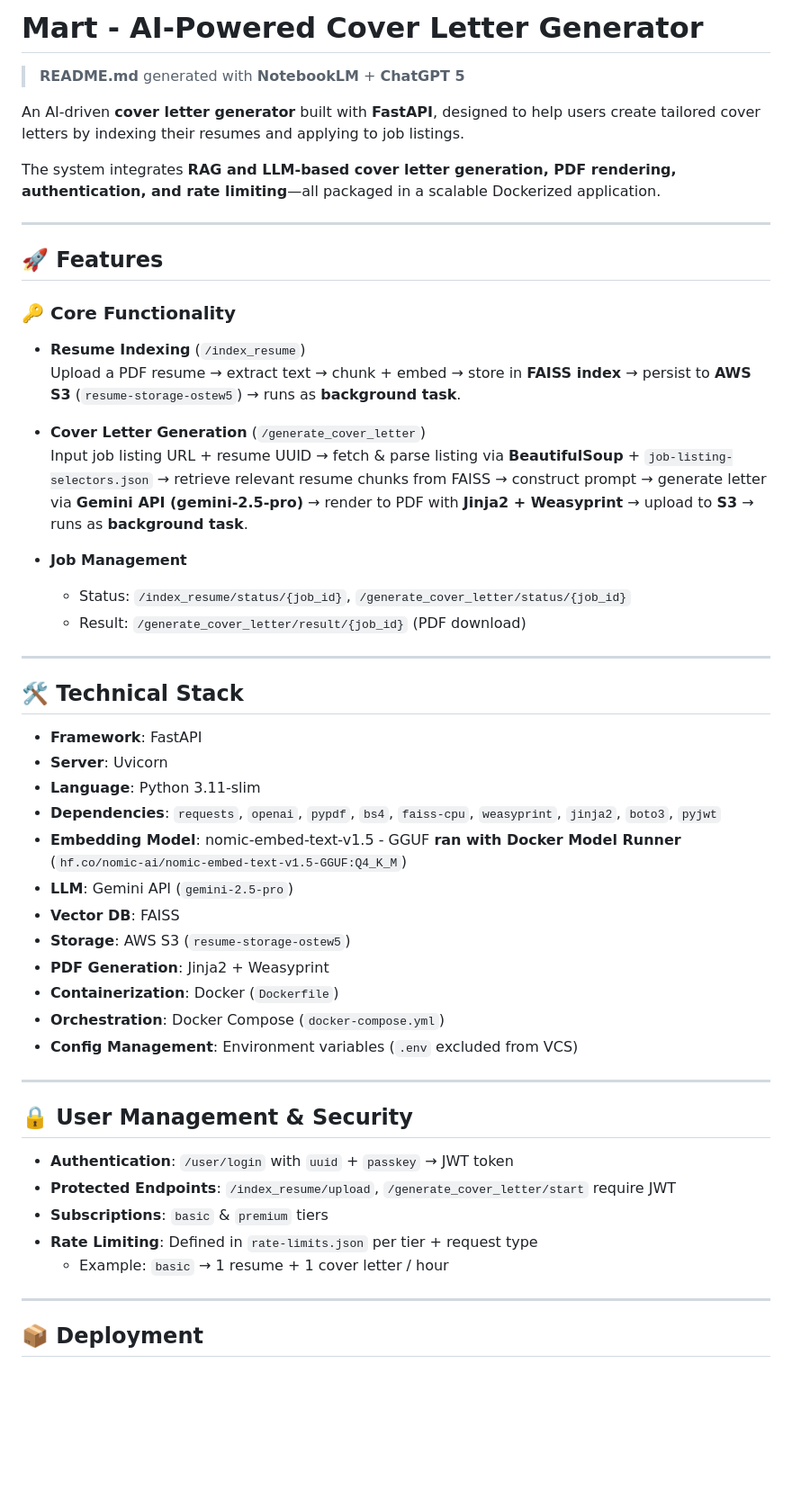
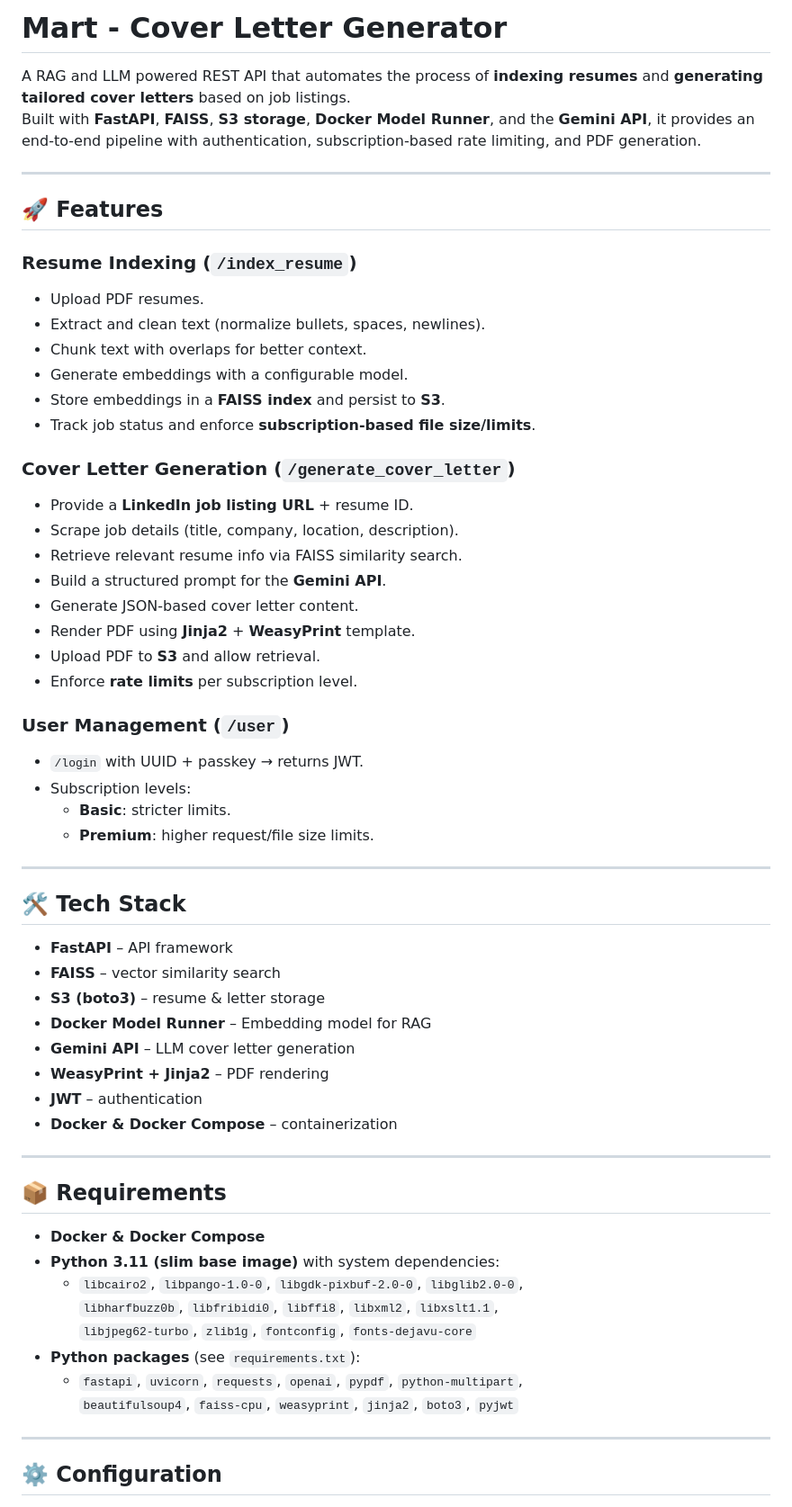
Before and after one commit to ostew5/mart-rest, a Markdown page: README.md, the part around the change printed below. Shown: that part at 90% size. Rendered like a GitHub page; blank space fills up the shorter version.

```diff
--- a/README.md
+++ b/README.md
@@ -1,54 +1,63 @@
-# Mart - AI-Powered Cover Letter Generator
+# Mart - Cover Letter Generator
 
-> **README.md** generated with **NotebookLM** + **ChatGPT 5**
-
-An AI-driven **cover letter generator** built with **FastAPI**, designed to help users create tailored cover letters by indexing their resumes and applying to job listings.
-
-The system integrates **RAG and LLM-based cover letter generation, PDF rendering, authentication, and rate limiting**—all packaged in a scalable Dockerized application.
+A RAG and LLM powered REST API that automates the process of **indexing resumes** and **generating tailored cover letters** based on job listings.
+Built with **FastAPI**, **FAISS**, **S3 storage**, **Docker Model Runner**, and the **Gemini API**, it provides an end-to-end pipeline with authentication, subscription-based rate limiting, and PDF generation.
 
 ---
 
 ## 🚀 Features
 
-### 🔑 Core Functionality
-- **Resume Indexing** (`/index_resume`)
-  Upload a PDF resume → extract text → chunk + embed → store in **FAISS index** → persist to **AWS S3** (`resume-storage-ostew5`) → runs as **background task**.
+### Resume Indexing (`/index_resume`)
+- Upload PDF resumes.
+- Extract and clean text (normalize bullets, spaces, newlines).
+- Chunk text with overlaps for better context.
+- Generate embeddings with a configurable model.
+- Store embeddings in a **FAISS index** and persist to **S3**.
+- Track job status and enforce **subscription-based file size/limits**.
 
-- **Cover Letter Generation** (`/generate_cover_letter`)
-  Input job listing URL + resume UUID → fetch & parse listing via **BeautifulSoup** + `job-listing-selectors.json` → retrieve relevant resume chunks from FAISS → construct prompt → generate letter via **Gemini API (gemini-2.5-pro)** → render to PDF with **Jinja2 + Weasyprint** → upload to **S3** → runs as **background task**.
+### Cover Letter Generation (`/generate_cover_letter`)
+- Provide a **LinkedIn job listing URL** + resume ID.
+- Scrape job details (title, company, location, description).
+- Retrieve relevant resume info via FAISS similarity search.
+- Build a structured prompt for the **Gemini API**.
+- Generate JSON-based cover letter content.
+- Render PDF using **Jinja2** + **WeasyPrint** template.
+- Upload PDF to **S3** and allow retrieval.
+- Enforce **rate limits** per subscription level.
 
-- **Job Management**
-  - Status: `/index_resume/status/{job_id}`, `/generate_cover_letter/status/{job_id}`
-  - Result: `/generate_cover_letter/result/{job_id}` (PDF download)
+### User Management (`/user`)
+- `/login` with UUID + passkey → returns JWT.
+- Subscription levels:
+  - **Basic**: stricter limits.
+  - **Premium**: higher request/file size limits.
 
 ---
 
-## 🛠️ Technical Stack
+## 🛠️ Tech Stack
 
-- **Framework**: FastAPI
-- **Server**: Uvicorn
-- **Language**: Python 3.11-slim
-- **Dependencies**: `requests`, `openai`, `pypdf`, `bs4`, `faiss-cpu`, `weasyprint`, `jinja2`, `boto3`, `pyjwt`
-- **Embedding Model**: nomic-embed-text-v1.5 - GGUF **ran with Docker Model Runner** (`hf.co/nomic-ai/nomic-embed-text-v1.5-GGUF:Q4_K_M`)
-- **LLM**: Gemini API (`gemini-2.5-pro`)
-- **Vector DB**: FAISS
-- **Storage**: AWS S3 (`resume-storage-ostew5`)
-- **PDF Generation**: Jinja2 + Weasyprint
-- **Containerization**: Docker (`Dockerfile`)
-- **Orchestration**: Docker Compose (`docker-compose.yml`)
-- **Config Management**: Environment variables (`.env` excluded from VCS)
+- **FastAPI** – API framework
+- **FAISS** – vector similarity search
+- **S3 (boto3)** – resume & letter storage
+- **Docker Model Runner** – Embedding model for RAG
+- **Gemini API** – LLM cover letter generation
+- **WeasyPrint + Jinja2** – PDF rendering
+- **JWT** – authentication
+- **Docker & Docker Compose** – containerization
 
 ---
 
-## 🔒 User Management & Security
+## 📦 Requirements
 
-- **Authentication**: `/user/login` with `uuid` + `passkey` → JWT token
-- **Protected Endpoints**: `/index_resume/upload`, `/generate_cover_letter/start` require JWT
-- **Subscriptions**: `basic` & `premium` tiers
-- **Rate Limiting**: Defined in `rate-limits.json` per tier + request type
-  - Example: `basic` → 1 resume + 1 cover letter / hour
+- **Docker & Docker Compose**
+- **Python 3.11 (slim base image)** with system dependencies:
+  - `libcairo2`, `libpango-1.0-0`, `libgdk-pixbuf-2.0-0`, `libglib2.0-0`,
+    `libharfbuzz0b`, `libfribidi0`, `libffi8`, `libxml2`, `libxslt1.1`,
+    `libjpeg62-turbo`, `zlib1g`, `fontconfig`, `fonts-dejavu-core`
+- **Python packages** (see `requirements.txt`):
+  - `fastapi`, `uvicorn`, `requests`, `openai`, `pypdf`, `python-multipart`,
+    `beautifulsoup4`, `faiss-cpu`, `weasyprint`, `jinja2`, `boto3`, `pyjwt`
 
 ---
 
-## 📦 Deployment
+## ⚙️ Configuration
 
```
Also changed, not shown: other parts of README.md (+77 -19 lines).
